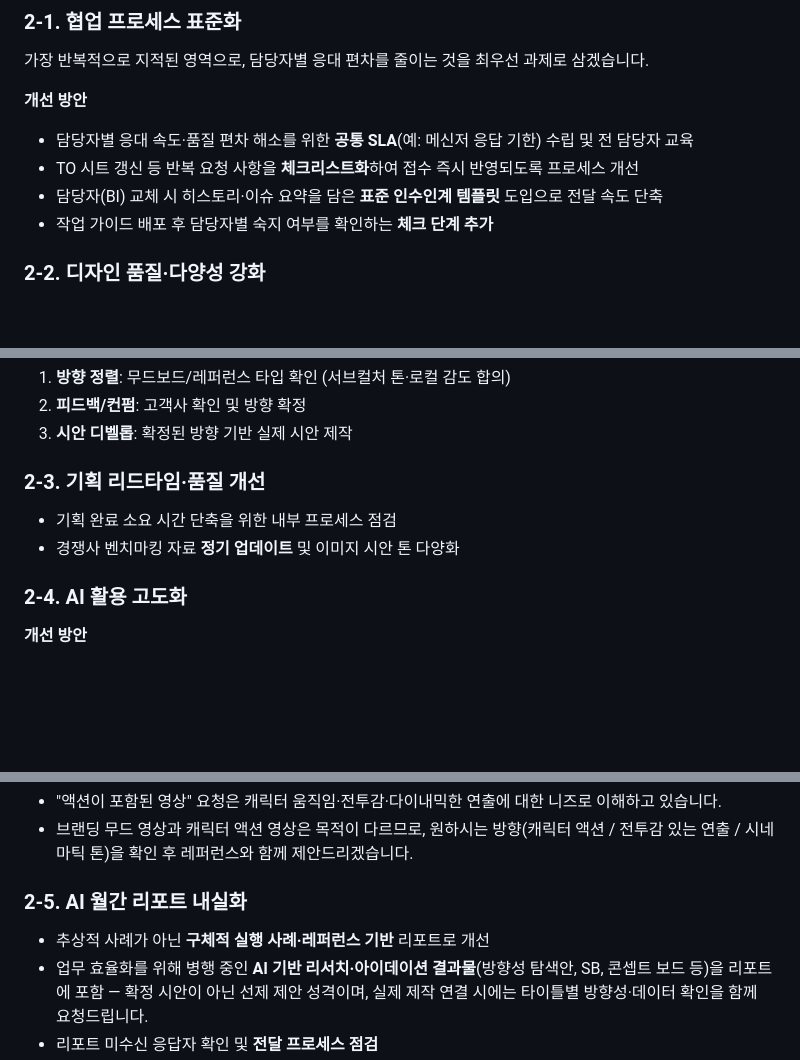
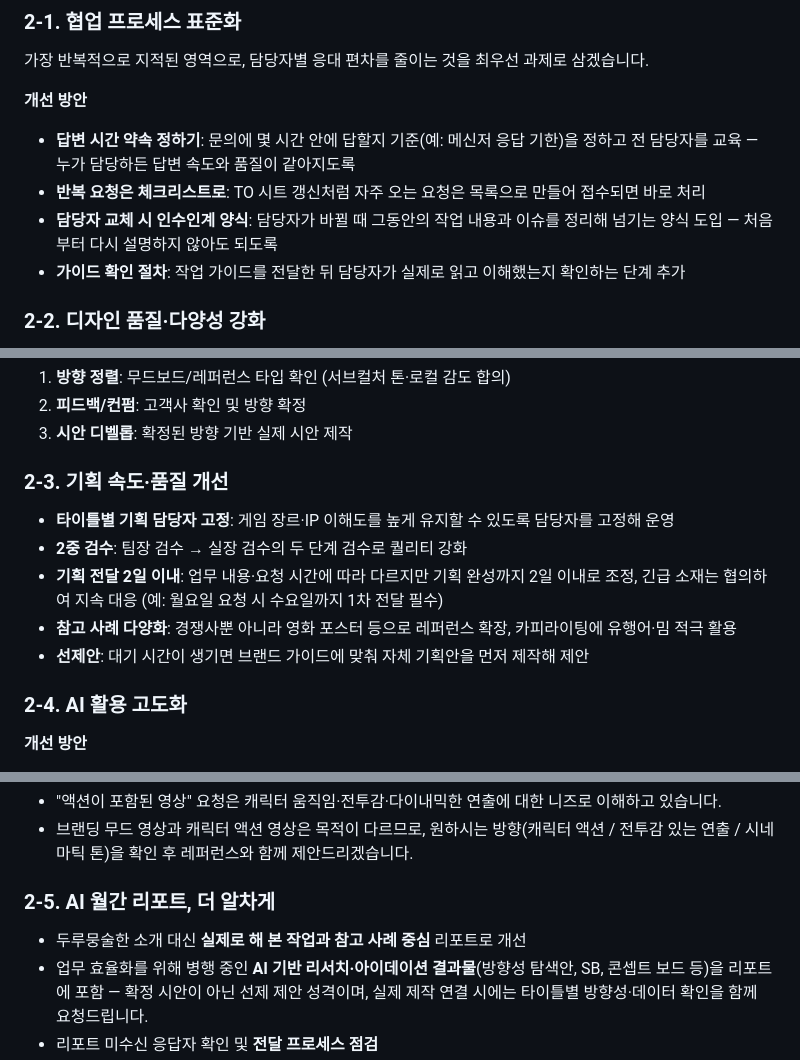
Before and after one commit to kimyoyacd/.claude, a Markdown page: 만족도조사_개선방안_고객사공유용.md, 3 parts joined by grey strips. GitHub-like rendering; blank space fills up the shorter version.

Commit message:
만족도 문서 업데이트: 쉬운 용어로 정리, 기획팀 개선안 반영
- 어려운 용어를 쉬운 표현으로 교체 (공통 SLA → 답변 시간 약속 정하기 등)
- 기획 섹션을 기획팀 확정안으로 교체 (담당자 고정·2중 검수, 기획 전달 2일 이내, 참고 사례 다양화, 자체 기획안 선제안)

Co-Authored-By: Claude Fable 5 <noreply@anthropic.com>
Claude-Session: https://claude.ai/code/session_01J1YPMNcbFNmtsKATsLYW45

```diff
--- a/만족도조사_개선방안_고객사공유용.md
+++ b/만족도조사_개선방안_고객사공유용.md
@@ -31,10 +31,10 @@
 가장 반복적으로 지적된 영역으로, 담당자별 응대 편차를 줄이는 것을 최우선 과제로 삼겠습니다.
 
 **개선 방안**
-- 담당자별 응대 속도·품질 편차 해소를 위한 **공통 SLA**(예: 메신저 응답 기한) 수립 및 전 담당자 교육
-- TO 시트 갱신 등 반복 요청 사항을 **체크리스트화**하여 접수 즉시 반영되도록 프로세스 개선
-- 담당자(BI) 교체 시 히스토리·이슈 요약을 담은 **표준 인수인계 템플릿** 도입으로 전달 속도 단축
-- 작업 가이드 배포 후 담당자별 숙지 여부를 확인하는 **체크 단계 추가**
+- **답변 시간 약속 정하기**: 문의에 몇 시간 안에 답할지 기준(예: 메신저 응답 기한)을 정하고 전 담당자를 교육 — 누가 담당하든 답변 속도와 품질이 같아지도록
+- **반복 요청은 체크리스트로**: TO 시트 갱신처럼 자주 오는 요청은 목록으로 만들어 접수되면 바로 처리
+- **담당자 교체 시 인수인계 양식**: 담당자가 바뀔 때 그동안의 작업 내용과 이슈를 정리해 넘기는 양식 도입 — 처음부터 다시 설명하지 않아도 되도록
+- **가이드 확인 절차**: 작업 가이드를 전달한 뒤 담당자가 실제로 읽고 이해했는지 확인하는 단계 추가
 
 ### 2-2. 디자인 품질·다양성 강화
 
@@ -62,10 +62,13 @@
 2. **피드백/컨펌**: 고객사 확인 및 방향 확정
 3. **시안 디벨롭**: 확정된 방향 기반 실제 시안 제작
 
-### 2-3. 기획 리드타임·품질 개선
+### 2-3. 기획 속도·품질 개선
 
-- 기획 완료 소요 시간 단축을 위한 내부 프로세스 점검
-- 경쟁사 벤치마킹 자료 **정기 업데이트** 및 이미지 시안 톤 다양화
+- **타이틀별 기획 담당자 고정**: 게임 장르·IP 이해도를 높게 유지할 수 있도록 담당자를 고정해 운영
+- **2중 검수**: 팀장 검수 → 실장 검수의 두 단계 검수로 퀄리티 강화
+- **기획 전달 2일 이내**: 업무 내용·요청 시간에 따라 다르지만 기획 완성까지 2일 이내로 조정, 긴급 소재는 협의하여 지속 대응 (예: 월요일 요청 시 수요일까지 1차 전달 필수)
+- **참고 사례 다양화**: 경쟁사뿐 아니라 영화 포스터 등으로 레퍼런스 확장, 카피라이팅에 유행어·밈 적극 활용
+- **선제안**: 대기 시간이 생기면 브랜드 가이드에 맞춰 자체 기획안을 먼저 제작해 제안
 
 ### 2-4. AI 활용 고도화
 
@@ -87,9 +90,9 @@
 - "액션이 포함된 영상" 요청은 캐릭터 움직임·전투감·다이내믹한 연출에 대한 니즈로 이해하고 있습니다.
 - 브랜딩 무드 영상과 캐릭터 액션 영상은 목적이 다르므로, 원하시는 방향(캐릭터 액션 / 전투감 있는 연출 / 시네마틱 톤)을 확인 후 레퍼런스와 함께 제안드리겠습니다.
 
-### 2-5. AI 월간 리포트 내실화
+### 2-5. AI 월간 리포트, 더 알차게
 
-- 추상적 사례가 아닌 **구체적 실행 사례·레퍼런스 기반** 리포트로 개선
+- 두루뭉술한 소개 대신 **실제로 해 본 작업과 참고 사례 중심** 리포트로 개선
 - 업무 효율화를 위해 병행 중인 **AI 기반 리서치·아이데이션 결과물**(방향성 탐색안, SB, 콘셉트 보드 등)을 리포트에 포함 — 확정 시안이 아닌 선제 제안 성격이며, 실제 제작 연결 시에는 타이틀별 방향성·데이터 확인을 함께 요청드립니다.
 - 리포트 미수신 응답자 확인 및 **전달 프로세스 점검**
 - 타이틀별 실행계획 협의 프로세스 수립
```
